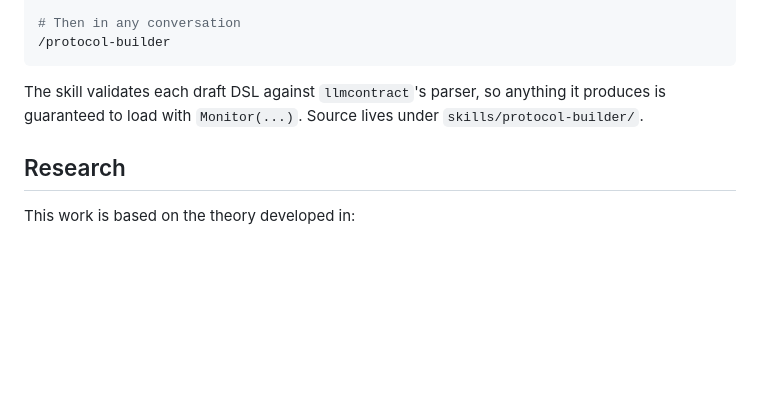
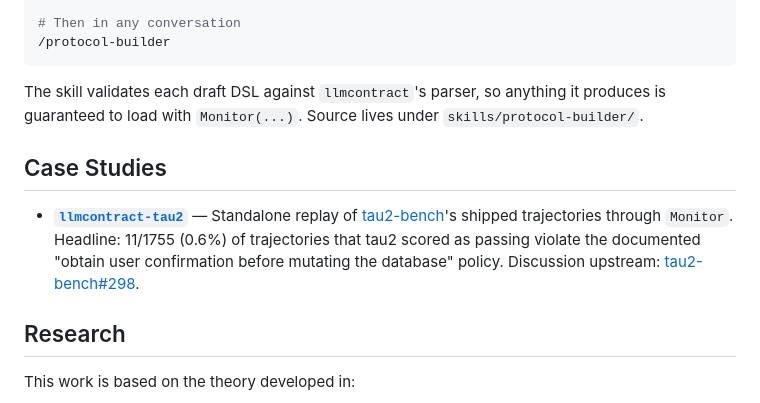
Before and after one commit to chrisbartoloburlo/llmcontract, a Markdown page: README.md, the part around the change. GitHub-like rendering; blank space fills up the shorter version.

Commit message:
README: add Case Studies section linking llmcontract-tau2 + tau2-bench#298

```diff
--- a/README.md
+++ b/README.md
@@ -222,6 +222,10 @@ A Claude Code plugin ships with this repo: **protocol-builder** walks you throug
 
 The skill validates each draft DSL against `llmcontract`'s parser, so anything it produces is guaranteed to load with `Monitor(...)`. Source lives under `skills/protocol-builder/`.
 
+## Case Studies
+
+- **[`llmcontract-tau2`](https://github.com/chrisbartoloburlo/llmcontract-tau2)** — Standalone replay of [tau2-bench](https://github.com/sierra-research/tau2-bench)'s shipped trajectories through `Monitor`. Headline: 11/1755 (0.6%) of trajectories that tau2 scored as passing violate the documented "obtain user confirmation before mutating the database" policy. Discussion upstream: [tau2-bench#298](https://github.com/sierra-research/tau2-bench/issues/298).
+
 ## Research
 
 This work is based on the theory developed in:
```
